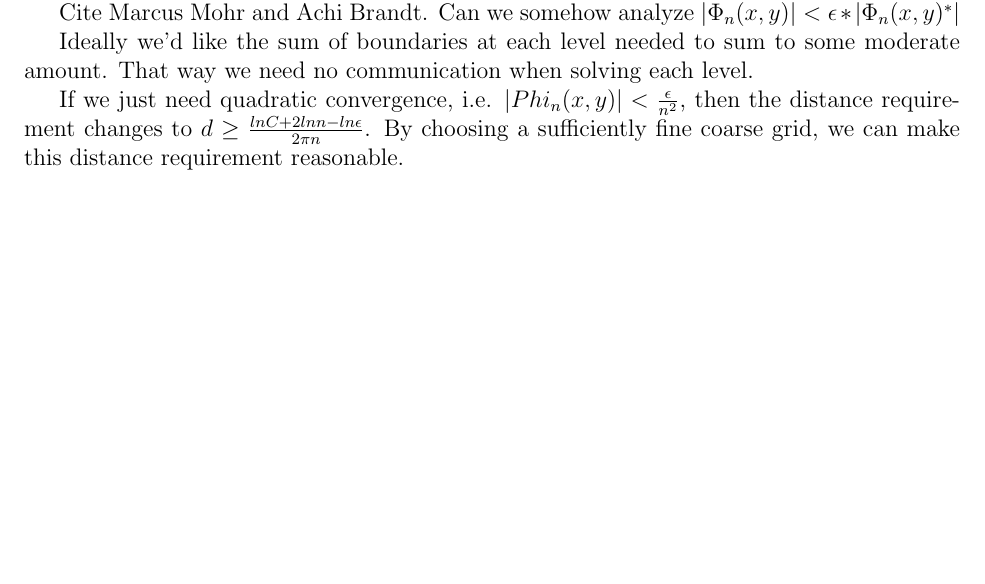
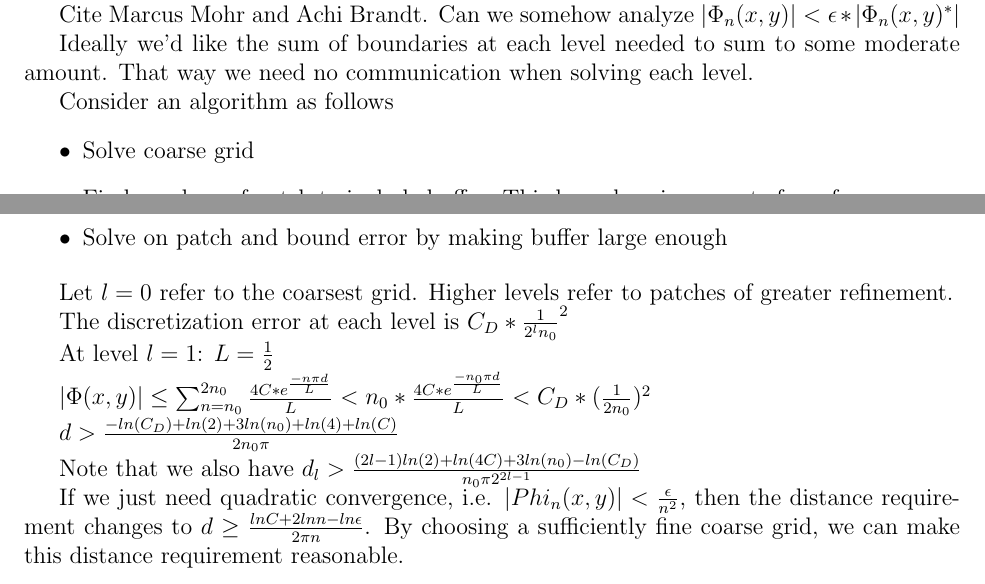
Before and after one commit to jag20/CAAM520SRM, a LaTeX document (src/doc/algorithm/main.tex): part of page 2 of 3 before the commit and two parts of pages 2 and 3 of 3 after it, the two joined at a grey line, cut so that both start at the same text, the shorter picture padded with empty space. Compiled offline with pdfLaTeX.

Commit message:
algo updates

```diff
--- a/src/doc/algorithm/main.tex
+++ b/src/doc/algorithm/main.tex
@@ -83,6 +83,30 @@ Cite Marcus Mohr and Achi Brandt. Can we somehow analyze $|\Phi_n(x, y)| < \epsi
 
 Ideally we'd like the sum of boundaries at each level needed to sum to some moderate amount. That way we need no communication when solving each level.
 
+Consider an algorithm as follows
+
+\begin{itemize}
+\item Solve coarse grid
+\item Fix boundary of patch to include buffer. This boundary is accurate from frequency $n_0$ to $2n_0$.
+\item Solve on patch and bound error by making buffer large enough
+\end{itemize}
+
+Let $l = 0$ refer to the coarsest grid.  Higher levels refer to patches of greater refinement.
+
+The discretization error at each level is $C_D * \frac{1}{2^l n_0}^2$
+
+
+At level $l = 1$:
+$L = \frac{1}{2}$
+
+$|\Phi(x, y)| \leq \sum_{n=n_0}^{2n_0} \frac{4C * e^\frac{-n \pi d}{L}}{L} < n_0 *\frac{4C * e^\frac{-n_0 \pi d}{L}}{L} <  C_D * (\frac{1}{2 n_0})^2$
+
+$d > \frac{-ln(C_D) + ln(2) + 3 ln(n_0) + ln(4) + ln(C)}{2 n_0 \pi} $
+
+Note that we also have $d_l > \frac{(2l-1)ln(2) + ln(4C) + 3ln(n_0) - ln(C_D)}{n_0 \pi 2^{2l-1}}$
+
+
+
 
 %We can bound $|\Phi(x, y)|$ by $|\sum_{n=1}^{\infty}B_n| |\frac{e^{y}*(e^{2y} - 1)}{2}| \leq |\sum_{n=1}^{\infty}B_n | |\frac{e}{2} | |e^{2y}-1| = C|e^{2y}-1|$
 
```
Also changed, not shown: src/doc/algorithm/main.pdf, 14 other files.
